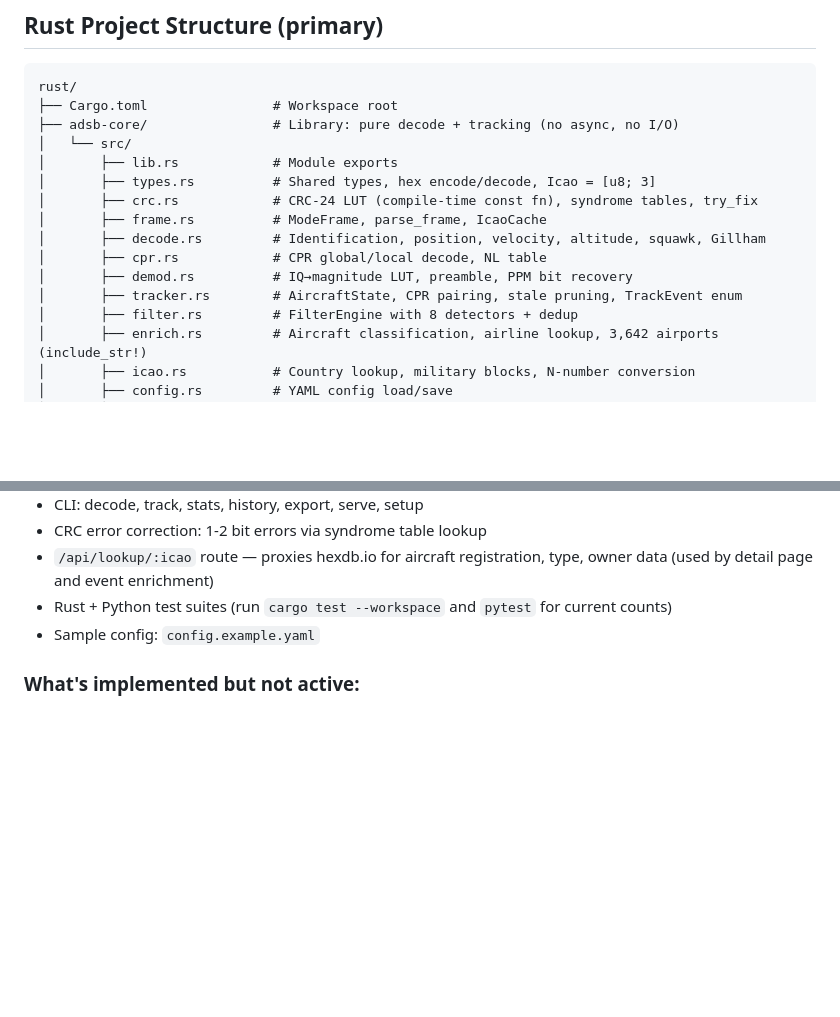
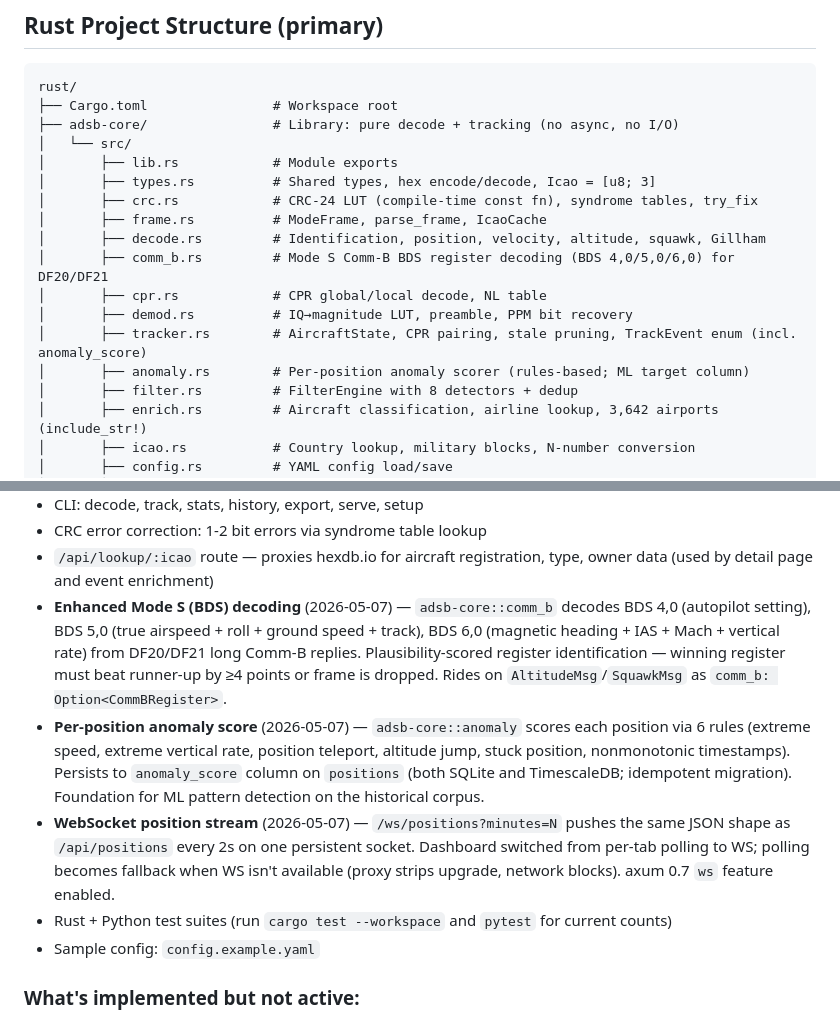
Before and after one commit to blueOctopusAI/adsb-decode, a Markdown page: CLAUDE.md, 2 parts joined by grey strips. GitHub-like rendering; blank space fills up the shorter version.

Commit message:
docs: CLAUDE.md adds comm_b + anomaly modules and three new feature lines
- adsb-core file tree gains `comm_b.rs` + `anomaly.rs` lines.
- "What works now" gains BDS register decoding, per-position anomaly score,
  and WebSocket position stream entries naming the modules and behaviors.

Closes the gap where CLAUDE.md (project-guidance doc) didn't mention any
of today's three engineering foundations.

Co-Authored-By: Claude Opus 4.7 (1M context) <noreply@anthropic.com>

```diff
--- a/CLAUDE.md
+++ b/CLAUDE.md
@@ -34,9 +34,11 @@ rust/
 │       ├── crc.rs            # CRC-24 LUT (compile-time const fn), syndrome tables, try_fix
 │       ├── frame.rs          # ModeFrame, parse_frame, IcaoCache
 │       ├── decode.rs         # Identification, position, velocity, altitude, squawk, Gillham
+│       ├── comm_b.rs         # Mode S Comm-B BDS register decoding (BDS 4,0/5,0/6,0) for DF20/DF21
 │       ├── cpr.rs            # CPR global/local decode, NL table
 │       ├── demod.rs          # IQ→magnitude LUT, preamble, PPM bit recovery
-│       ├── tracker.rs        # AircraftState, CPR pairing, stale pruning, TrackEvent enum
+│       ├── tracker.rs        # AircraftState, CPR pairing, stale pruning, TrackEvent enum (incl. anomaly_score)
+│       ├── anomaly.rs        # Per-position anomaly scorer (rules-based; ML target column)
 │       ├── filter.rs         # FilterEngine with 8 detectors + dedup
 │       ├── enrich.rs         # Aircraft classification, airline lookup, 3,642 airports (include_str!)
 │       ├── icao.rs           # Country lookup, military blocks, N-number conversion
@@ -195,6 +197,9 @@ Current production retention: positions 14 d, events 7 d (1 d compression), vess
 - CLI: decode, track, stats, history, export, serve, setup
 - CRC error correction: 1-2 bit errors via syndrome table lookup
 - `/api/lookup/:icao` route — proxies hexdb.io for aircraft registration, type, owner data (used by detail page and event enrichment)
+- **Enhanced Mode S (BDS) decoding** (2026-05-07) — `adsb-core::comm_b` decodes BDS 4,0 (autopilot setting), BDS 5,0 (true airspeed + roll + ground speed + track), BDS 6,0 (magnetic heading + IAS + Mach + vertical rate) from DF20/DF21 long Comm-B replies. Plausibility-scored register identification — winning register must beat runner-up by ≥4 points or frame is dropped. Rides on `AltitudeMsg`/`SquawkMsg` as `comm_b: Option<CommBRegister>`.
+- **Per-position anomaly score** (2026-05-07) — `adsb-core::anomaly` scores each position via 6 rules (extreme speed, extreme vertical rate, position teleport, altitude jump, stuck position, nonmonotonic timestamps). Persists to `anomaly_score` column on `positions` (both SQLite and TimescaleDB; idempotent migration). Foundation for ML pattern detection on the historical corpus.
+- **WebSocket position stream** (2026-05-07) — `/ws/positions?minutes=N` pushes the same JSON shape as `/api/positions` every 2s on one persistent socket. Dashboard switched from per-tab polling to WS; polling becomes fallback when WS isn't available (proxy strips upgrade, network blocks). axum 0.7 `ws` feature enabled.
 - Rust + Python test suites (run `cargo test --workspace` and `pytest` for current counts)
 - Sample config: `config.example.yaml`
 
```
